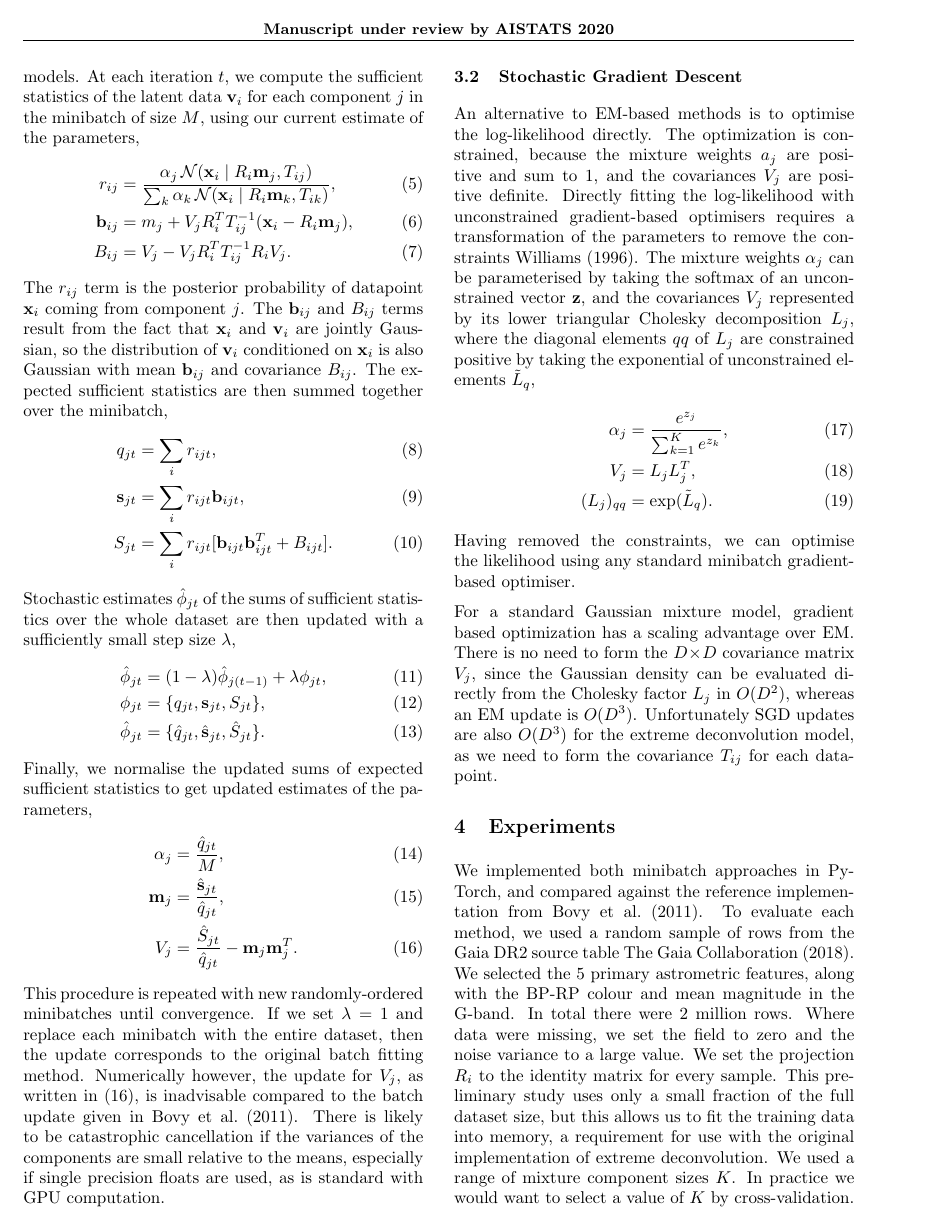
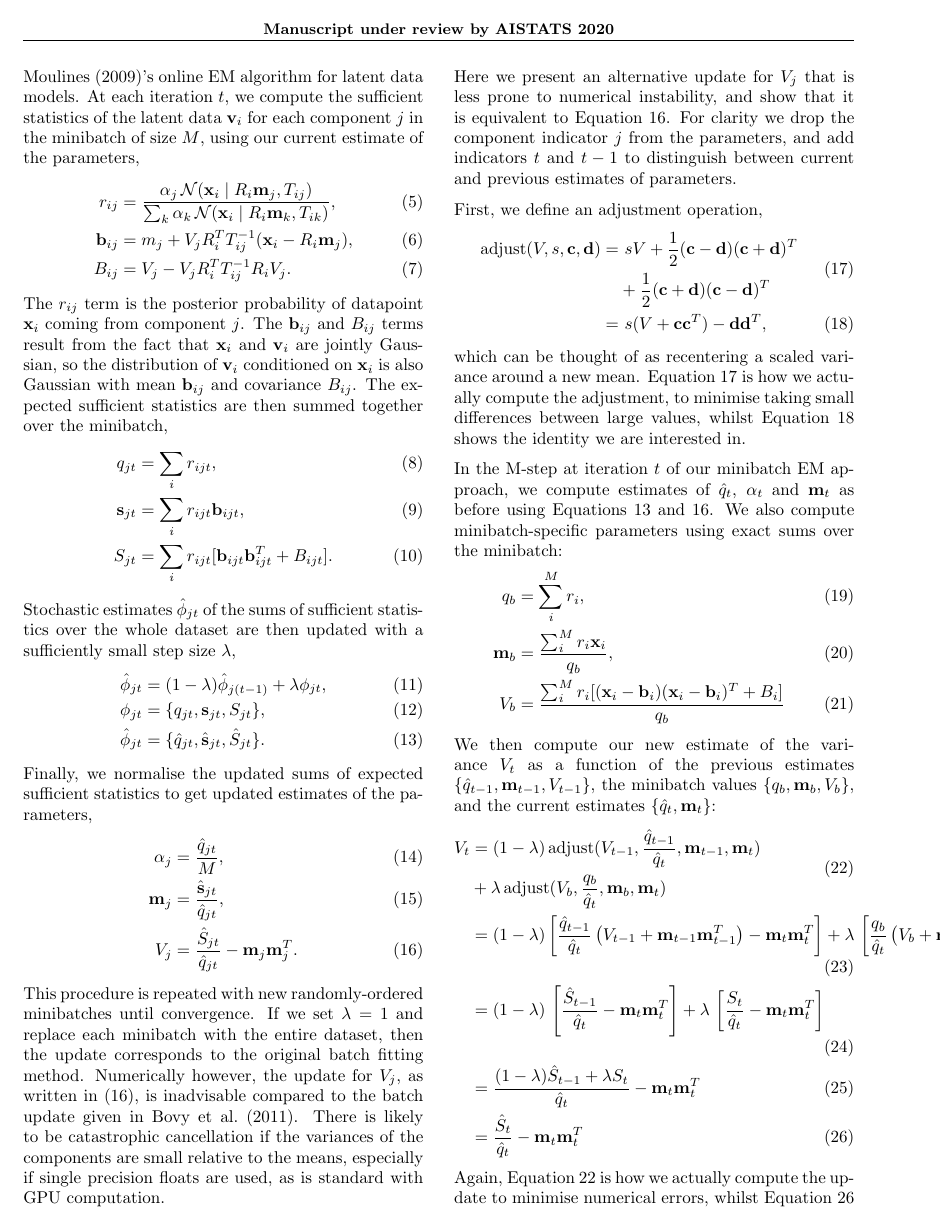
Before and after one commit to bayesiains/density-deconvolution, a LaTeX paper (aistats_paper/aistats_paper.tex, which reads aistats_paper/sections/experiments.tex, aistats_paper/sections/methods.tex): page 2 of 4 before the commit and page 2 of 5 after it. Compiled offline with pdfLaTeX.

Commit message:
More WIP

```diff
--- a/aistats_paper/sections/experiments.tex
+++ b/aistats_paper/sections/experiments.tex
@@ -3,4 +3,3 @@
 \label{sec:experiments}
 
 We implemented both minibatch approaches in PyTorch, and compared against the reference implementation from \citet{bovyExtremeDeconvolutionInferring2011}.
-To evaluate each method, we used a random sample of rows from the Gaia DR2 source table~\cite{brownGaiaDataRelease2018}.
@@ -9,8 +26,6 @@ In total there were 2 million rows.
 Where data were missing, we set the field to zero and the noise variance to a large value.
 We set the projection $R_i$ to the identity matrix for every sample.
 This preliminary study uses only a small fraction of the full dataset size, but this allows us to fit the training data into memory, a requirement for use with the original implementation of extreme deconvolution.
-We used a range of mixture component sizes $K$.
-In practice we would want to select a value of $K$ by cross-validation.
 
 The existing EM method ran on CPU, whilst the minibatch EM and SGD methods ran on GPU\@.
 While the absolute times depend strongly on hardware and fine implementation details, they give a sense of the sort of times possible on current workstations, and the relative times across model sizes illustrate how the methods scale.
--- a/aistats_paper/sections/methods.tex
+++ b/aistats_paper/sections/methods.tex
@@ -38,6 +38,41 @@ If we set $\lambda=1$ and replace each minibatch with the entire dataset,
 then the update corresponds to the original batch fitting method.
 Numerically however, the update for $V_j$, as written in \eqref{eqn:mstep}, is inadvisable compared to the batch update given in \cite{bovyExtremeDeconvolutionInferring2011}. There is likely to be catastrophic cancellation if the variances of the components are small relative to the means, especially if single precision floats are used, as is standard with GPU computation.
 
+Here we present an alternative update for $V_j$ that is less prone to numerical instability, and show that it is equivalent to Equation~\ref{eqn:mstep}.
+For clarity we drop the component indicator $j$ from the parameters, and add indicators $t$ and $t-1$ to distinguish between current and previous estimates of parameters.
+
+First, we define an adjustment operation,
+\begin{align}
+  \begin{split}
+  \text{adjust}(V, s, \bc, \bd) =& \ sV + \frac{1}{2}(\bc - \bd)(\bc + \bd)^T \\
+  &+ \frac{1}{2}(\bc + \bd)(\bc - \bd)^T  \label{eq:recentre1}
+  \end{split} \\
+  =& \ s(V + \bc\bc^T) - \bd\bd^T,\label{eq:recentre2}
+\end{align}
+which can be thought of as recentering a scaled variance around a new mean.
+Equation~\ref{eq:recentre1} is how we actually compute the adjustment, to minimise taking small differences between large values, whilst Equation~\ref{eq:recentre2} shows the identity we are interested in.
+
+In the M-step at iteration $t$ of our minibatch EM approach, we compute estimates of $\hat{q}_t$, $\alpha_t$ and $\bm_t$ as before using Equations~\ref{eq:sums} and~\ref{eqn:mstep}.
+We also compute minibatch-specific parameters using exact sums over the minibatch:
+\begin{align}
+q_b &= \sum_i^M r_i, \\
+\bm_b &= \frac{\sum_i^M r_i \bx_i}{q_b},\\
+V_b &= \frac{\sum_i^M r_i[(\bx_i - \bb_i)(\bx_i - \bb_i)^T  + B_i]}{q_b}
+\end{align}
+We then compute our new estimate of the variance $V_t$ as a function of the previous estimates $\{\hat{q}_{t-1}, \bm_{t-1}, V_{t-1} \}$, the minibatch values $\{q_b, \bm_b, V_b\}$, and the current estimates $\{\hat{q}_t,\bm_t \}$:
+\begin{align}
+\begin{split}
+V_{t} &= (1 - \lambda)\,\text{adjust}(V_{t-1}, \frac{\hat{q}_{t-1}}{\hat{q}_t}, \bm_{t-1}, \bm_t) \\
+&+ \lambda\, \text{adjust}(V_{b}, \frac{q_b}{\hat{q}_t}, \bm_{b}, \bm_{t}) \label{eq:update-computed}
+\end{split} \\
+&= (1 - \lambda) \left[\frac{\hat{q}_{t-1}}{\hat{q}_t} \left(V_{t-1} + \bm_{t-1}\bm_{t-1}^T \right) -\bm_t \bm_t^T \right] + \lambda\,\left[\frac{q_b}{\hat{q}_t} \left(V_{b} + \bm_{b}\bm_{b}^T \right) -\bm_t \bm_t^T \right] \\
+&= (1 - \lambda)\,\left[\frac{\hat{S}_{t-1}}{\hat{q}_t} -\bm_t \bm_t^T \right] + \lambda\, \left[\frac{S_t}{\hat{q}_t} -\bm_t \bm_t^T \right] \\
+&= \frac{(1- \lambda)\hat{S}_{t-1} + \lambda S_t}{\hat{q}_t} - \bm_t\bm_t^T \\
+&= \frac{\hat{S}_t}{\hat{q}_t} - \bm_t\bm_t^T \label{eq:update-equiv}
+\end{align}
+Again, Equation~\ref{eq:update-computed} is how we actually compute the update to minimise numerical errors, whilst Equation~\ref{eq:update-equiv} shows that the update is equivalent to the covariance update defined in Equation~\ref{eqn:mstep}.
+Whilst we found this update worked better in practice than a direct implementation, numerical instability is still possible if the standard deviations of the components are small enough relative to the means, and further work is needed to determine if a more stable update can be performed.
+
 \subsection{Stochastic Gradient Descent}
 
 An alternative to EM-based methods is to optimise the log-likelihood directly.
```
Also changed, not shown: aistats_paper/sections/background.tex (+4 -0 lines), aistats_paper/sections/experiments.tex (22 more changed lines), aistats_paper/sections/methods.tex (4 more changed lines).
